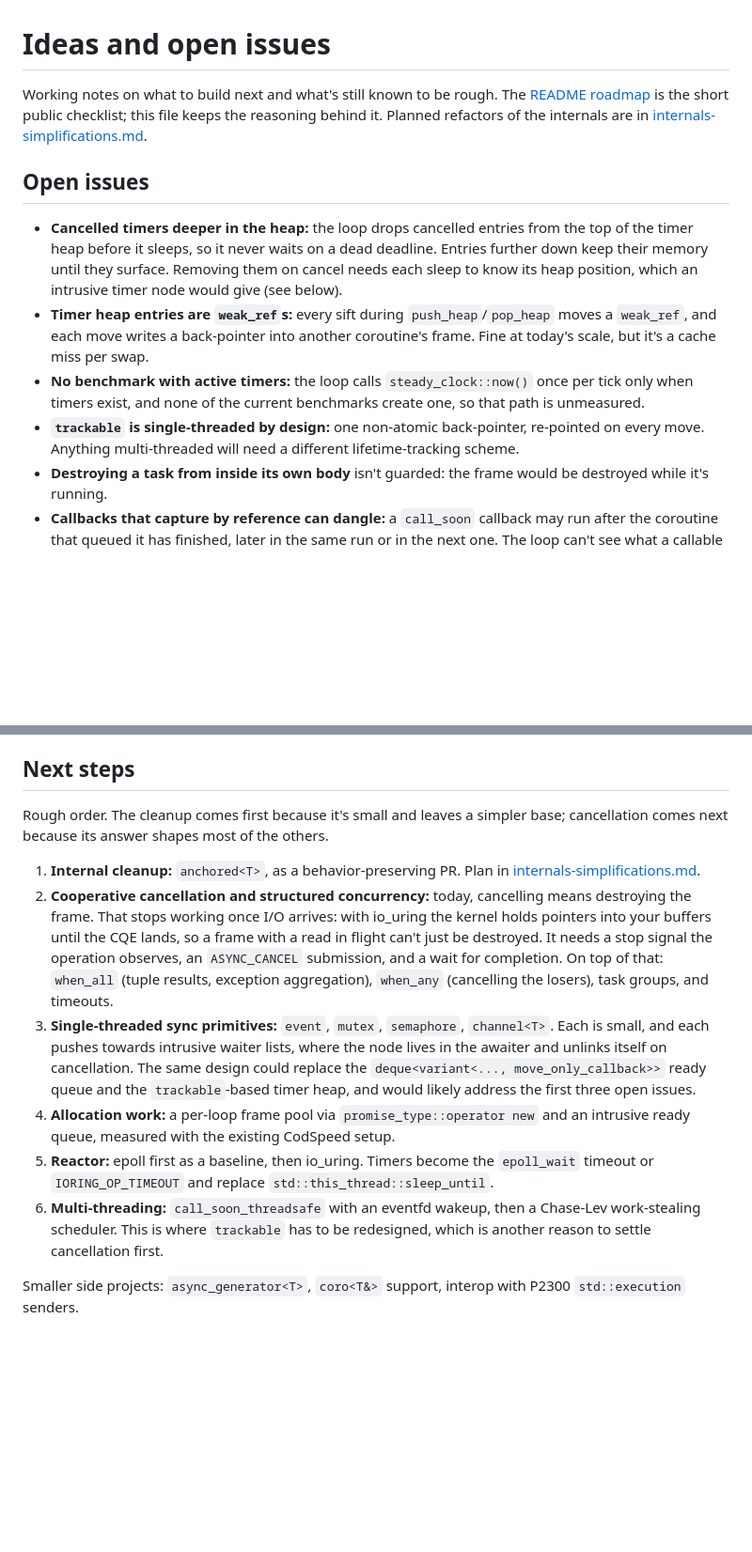
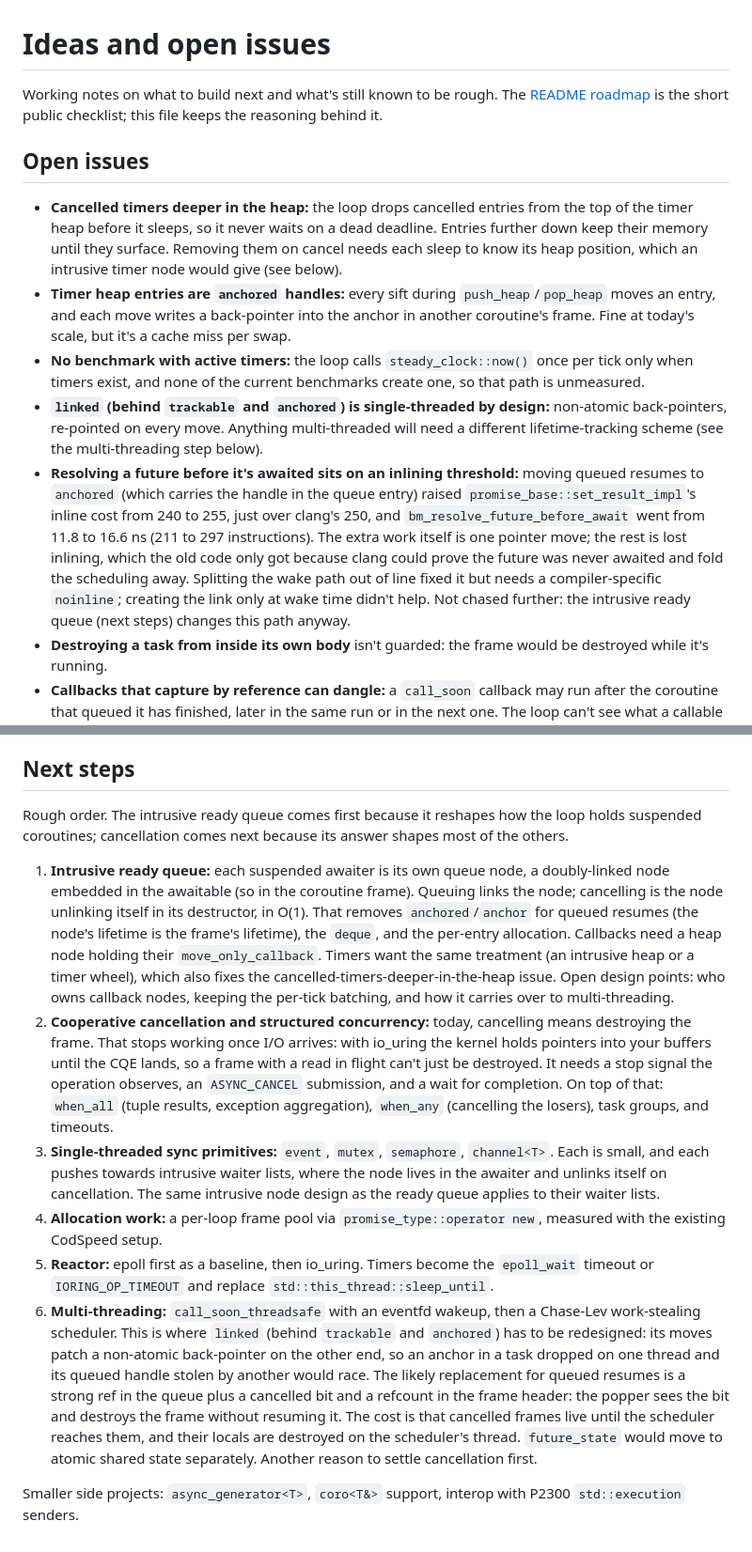
Before and after one commit to AlexInLog/ito, a Markdown page: docs/ideas.md, 2 parts joined by grey strips. Shown at 94% size. Drawn GitHub-style; blank space fills up the shorter version.

```diff
--- a/docs/ideas.md
+++ b/docs/ideas.md
@@ -1,8 +1,7 @@
 # Ideas and open issues
 
 Working notes on what to build next and what's still known to be rough. The [README roadmap](../README.md#roadmap)
-is the short public checklist; this file keeps the reasoning behind it. Planned refactors of the internals are in
-[internals-simplifications.md](internals-simplifications.md).
+is the short public checklist; this file keeps the reasoning behind it.
 
 ## Open issues
 
@@ -10,13 +9,21 @@ is the short public checklist; this file keeps the reasoning behind it. Planned
   it sleeps, so it never waits on a dead deadline. Entries further down keep their memory until they surface.
   Removing them on cancel needs each sleep to know its heap position, which an intrusive timer node would give
   (see below).
-- **Timer heap entries are `weak_ref`s:** every sift during `push_heap`/`pop_heap` moves a `weak_ref`, and each
-  move writes a back-pointer into another coroutine's frame. Fine at today's scale, but it's a cache miss per
-  swap.
+- **Timer heap entries are `anchored` handles:** every sift during `push_heap`/`pop_heap` moves an entry, and each
+  move writes a back-pointer into the anchor in another coroutine's frame. Fine at today's scale, but it's a cache
+  miss per swap.
 - **No benchmark with active timers:** the loop calls `steady_clock::now()` once per tick only when timers exist,
   and none of the current benchmarks create one, so that path is unmeasured.
-- **`trackable` is single-threaded by design:** one non-atomic back-pointer, re-pointed on every move. Anything
-  multi-threaded will need a different lifetime-tracking scheme.
+- **`linked` (behind `trackable` and `anchored`) is single-threaded by design:** non-atomic back-pointers, re-pointed
+  on every move. Anything multi-threaded will need a different lifetime-tracking scheme (see the multi-threading step
+  below).
+- **Resolving a future before it's awaited sits on an inlining threshold:** moving queued resumes to `anchored`
+  (which carries the handle in the queue entry) raised `promise_base::set_result_impl`'s inline cost from 240 to 255,
+  just over clang's 250, and `bm_resolve_future_before_await` went from 11.8 to 16.6 ns (211 to 297 instructions).
+  The extra work itself is one pointer move; the rest is lost inlining, which the old code only got because clang
+  could prove the future was never awaited and fold the scheduling away. Splitting the wake path out of line fixed it
+  but needs a compiler-specific `noinline`; creating the link only at wake time didn't help. Not chased further: the
+  intrusive ready queue (next steps) changes this path anyway.
 - **Destroying a task from inside its own body** isn't guarded: the frame would be destroyed while it's running.
 - **Callbacks that capture by reference can dangle:** a `call_soon` callback may run after the coroutine that queued
   it has finished, later in the same run or in the next one. The loop can't see what a callable references, so this
@@ -44,11 +51,16 @@ is the short public checklist; this file keeps the reasoning behind it. Planned
 
 ## Next steps
 
-Rough order. The cleanup comes first because it's small and leaves a simpler base; cancellation comes next because
-its answer shapes most of the others.
+Rough order. The intrusive ready queue comes first because it reshapes how the loop holds suspended coroutines;
+cancellation comes next because its answer shapes most of the others.
 
-1. **Internal cleanup:** `anchored<T>`, as a behavior-preserving PR. Plan in
-   [internals-simplifications.md](internals-simplifications.md).
+1. **Intrusive ready queue:** each suspended awaiter is its own queue node, a doubly-linked node embedded in the
+   awaitable (so in the coroutine frame). Queuing links the node; cancelling is the node unlinking itself in its
+   destructor, in O(1). That removes `anchored`/`anchor` for queued resumes (the node's lifetime is the frame's
+   lifetime), the `deque`, and the per-entry allocation. Callbacks need a heap node holding their
+   `move_only_callback`. Timers want the same treatment (an intrusive heap or a timer wheel), which also fixes the
+   cancelled-timers-deeper-in-the-heap issue. Open design points: who owns callback nodes, keeping the per-tick
+   batching, and how it carries over to multi-threading.
 2. **Cooperative cancellation and structured concurrency:** today, cancelling means destroying the frame. That stops
    working once I/O arrives: with io_uring the kernel holds pointers into your buffers until the CQE lands, so a
    frame with a read in flight can't just be destroyed. It needs a stop signal the operation observes, an
@@ -56,13 +68,17 @@ its answer shapes most of the others.
    aggregation), `when_any` (cancelling the losers), task groups, and timeouts.
 3. **Single-threaded sync primitives:** `event`, `mutex`, `semaphore`, `channel<T>`. Each is small, and each pushes
    towards intrusive waiter lists, where the node lives in the awaiter and unlinks itself on cancellation. The same
-   design could replace the `deque<variant<..., move_only_callback>>` ready queue and the `trackable`-based timer heap,
-   and would likely address the first three open issues.
-4. **Allocation work:** a per-loop frame pool via `promise_type::operator new` and an intrusive ready queue,
-   measured with the existing CodSpeed setup.
+   intrusive node design as the ready queue applies to their waiter lists.
+4. **Allocation work:** a per-loop frame pool via `promise_type::operator new`, measured with the existing CodSpeed
+   setup.
 5. **Reactor:** epoll first as a baseline, then io_uring. Timers become the `epoll_wait` timeout or
    `IORING_OP_TIMEOUT` and replace `std::this_thread::sleep_until`.
 6. **Multi-threading:** `call_soon_threadsafe` with an eventfd wakeup, then a Chase-Lev work-stealing scheduler.
-   This is where `trackable` has to be redesigned, which is another reason to settle cancellation first.
+   This is where `linked` (behind `trackable` and `anchored`) has to be redesigned: its moves patch a non-atomic
+   back-pointer on the other end, so an anchor in a task dropped on one thread and its queued handle stolen by another
+   would race. The likely replacement for queued resumes is a strong ref in the queue plus a cancelled bit and a
+   refcount in the frame header: the popper sees the bit and destroys the frame without resuming it. The cost is that
+   cancelled frames live until the scheduler reaches them, and their locals are destroyed on the scheduler's thread.
+   `future_state` would move to atomic shared state separately. Another reason to settle cancellation first.
 
 Smaller side projects: `async_generator<T>`, `coro<T&>` support, interop with P2300 `std::execution` senders.
```
Also changed, not shown: CLAUDE.md (+16 -10 lines), docs/internals-simplifications.md (deleted, +0 -101 lines).
